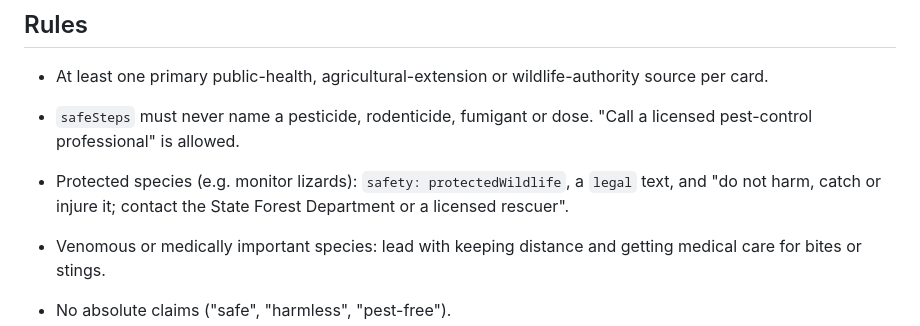
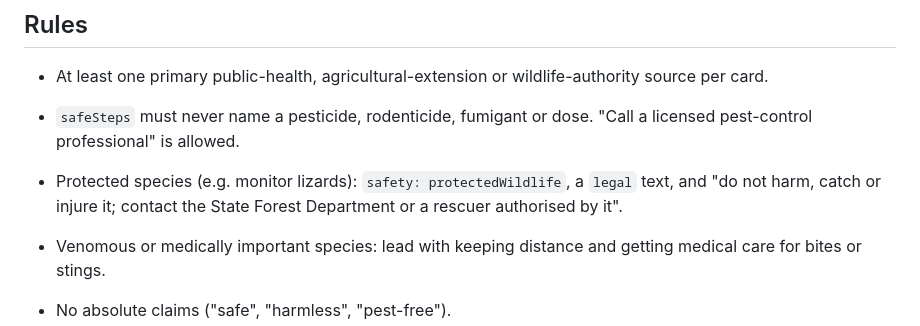
Before and after one commit to Tirumala2824/kernel, a Markdown page: docs/knowledge-cards.md, the part around the change. Rendered like a GitHub page.

```diff
--- a/docs/knowledge-cards.md
+++ b/docs/knowledge-cards.md
@@ -33,7 +33,7 @@ Curated, sourced cards that ground every Pest ID answer (guardrails §9). The LL
 ## Rules
 - At least one primary public-health, agricultural-extension or wildlife-authority source per card.
 - `safeSteps` must never name a pesticide, rodenticide, fumigant or dose. "Call a licensed pest-control professional" is allowed.
-- Protected species (e.g. monitor lizards): `safety: protectedWildlife`, a `legal` text, and "do not harm, catch or injure it; contact the State Forest Department or a licensed rescuer".
+- Protected species (e.g. monitor lizards): `safety: protectedWildlife`, a `legal` text, and "do not harm, catch or injure it; contact the State Forest Department or a rescuer authorised by it".
 - Venomous or medically important species: lead with keeping distance and getting medical care for bites or stings.
 - No absolute claims ("safe", "harmless", "pest-free").
 - **Guard-compatible wording.** The on-device output guard drops answers containing these words in any language, so a card that uses them makes every grounded answer silently fall back. Use the alternatives instead:
```
Also changed, not shown: docs/guardrails.md (+1 -1 lines).
